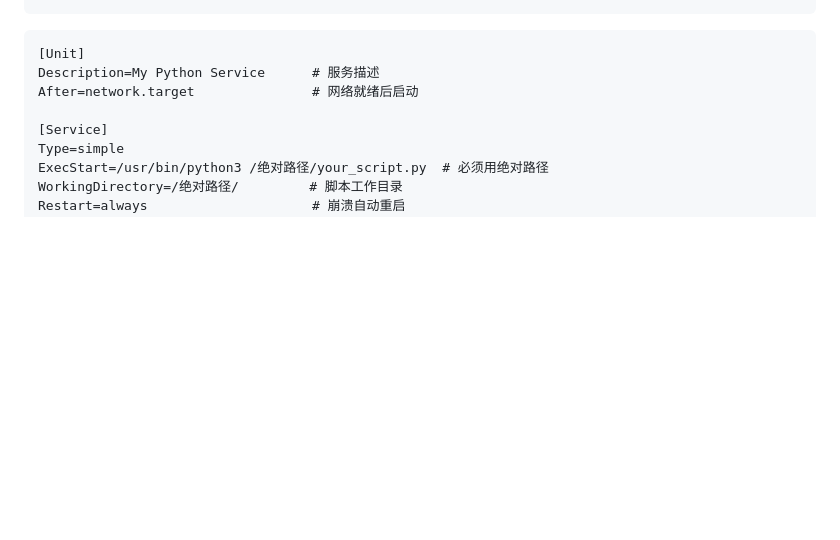
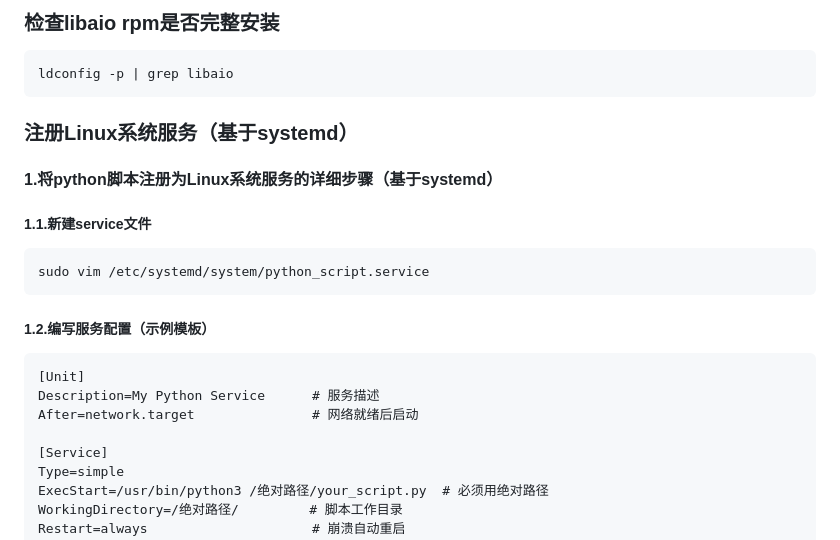
Before and after one commit to angle-lzp/Java-Deep-Base, a Markdown page: note/Linux实战指令.md, the part around one of its changes. Rendered like a GitHub page; blank space fills up the shorter version.

````diff
--- a/note/Linux实战指令.md
+++ b/note/Linux实战指令.md
@@ -177,3 +309,18 @@ sudo vim /etc/systemd/system/python_script.service
+### 检查libaio rpm是否完整安装
+```shell
+ldconfig -p | grep libaio
+```
+
+### 注册Linux系统服务（基于systemd）
+
+#### 1.将python脚本注册为Linux系统服务的详细步骤（基于systemd）
+
+##### 1.1.新建service文件
+```shell
+sudo vim /etc/systemd/system/python_script.service
+```
+
+##### 1.2.编写服务配置（示例模板）
 ```
 [Unit]
 Description=My Python Service      # 服务描述
````
Also changed, not shown: other parts of note/Linux实战指令.md (+140 -8 lines), note/Python.md (added, +28 -0 lines), note/img/Linux_ac01.png (added), 9 other files.
